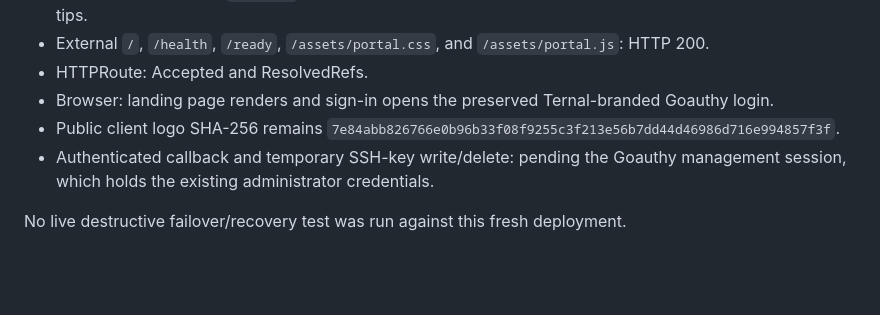
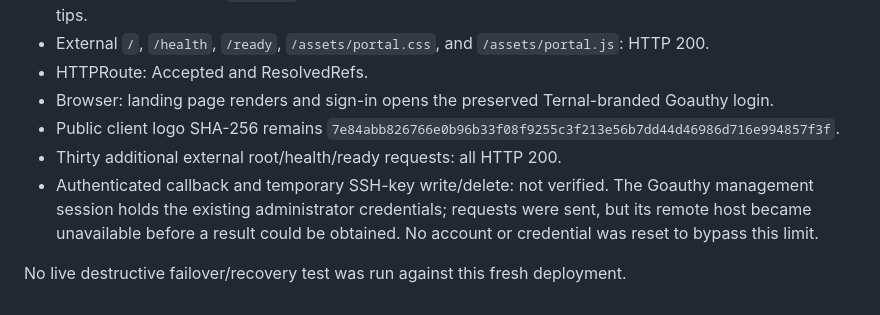
Before and after one commit to mrchypark/ternal, a Markdown page: docs/ied-greenfield-2026-10-14.md, the part around the change. GitHub-like rendering; blank space fills up the shorter version.

Commit message:
Record final health checks and authentication verification limit

```diff
--- a/docs/ied-greenfield-2026-10-14.md
+++ b/docs/ied-greenfield-2026-10-14.md
@@ -47,6 +47,7 @@ Do not delete or roll the voter Pods as a routine upgrade: losing local voter id
 - HTTPRoute: Accepted and ResolvedRefs.
 - Browser: landing page renders and sign-in opens the preserved Ternal-branded Goauthy login.
 - Public client logo SHA-256 remains `7e84abb826766e0b96b33f08f9255c3f213e56b7dd44d46986d716e994857f3f`.
-- Authenticated callback and temporary SSH-key write/delete: pending the Goauthy management session, which holds the existing administrator credentials.
+- Thirty additional external root/health/ready requests: all HTTP 200.
+- Authenticated callback and temporary SSH-key write/delete: not verified. The Goauthy management session holds the existing administrator credentials; requests were sent, but its remote host became unavailable before a result could be obtained. No account or credential was reset to bypass this limit.
 
 No live destructive failover/recovery test was run against this fresh deployment.
```
